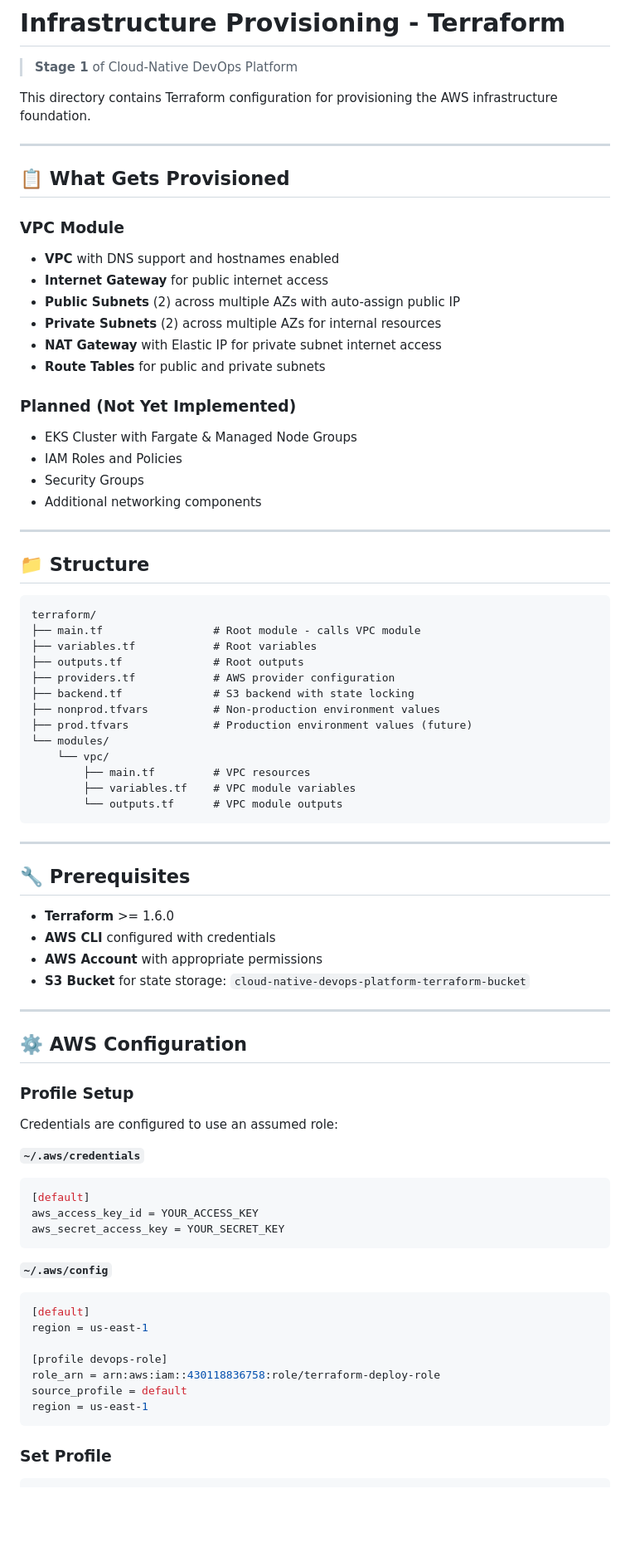
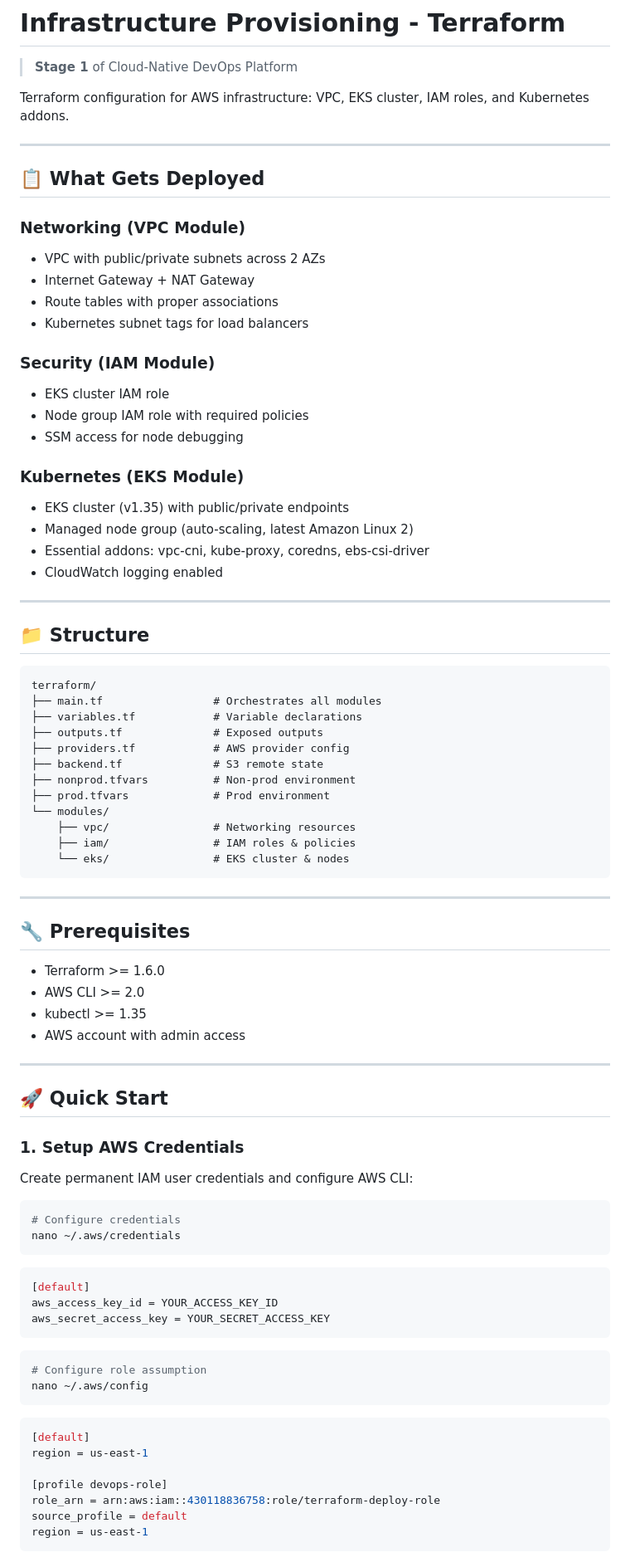
Before and after one commit to 3bdo7amouda/cloud-native-devops-platform, a Markdown page: terraform/readme.md, the part around one of its changes. Shown at 83% size. GitHub-like rendering; blank space fills up the shorter version.

Commit message:
Update README.md for clarity and structure; enhance deployment details and prerequisites

````diff
--- a/terraform/readme.md
+++ b/terraform/readme.md
@@ -2,25 +2,28 @@
 
 > **Stage 1** of Cloud-Native DevOps Platform
 
-This directory contains Terraform configuration for provisioning the AWS infrastructure foundation.
+Terraform configuration for AWS infrastructure: VPC, EKS cluster, IAM roles, and Kubernetes addons.
 
 ---
 
-## 📋 What Gets Provisioned
+## 📋 What Gets Deployed
 
-### VPC Module
-- **VPC** with DNS support and hostnames enabled
-- **Internet Gateway** for public internet access
-- **Public Subnets** (2) across multiple AZs with auto-assign public IP
-- **Private Subnets** (2) across multiple AZs for internal resources
-- **NAT Gateway** with Elastic IP for private subnet internet access
-- **Route Tables** for public and private subnets
+### Networking (VPC Module)
+- VPC with public/private subnets across 2 AZs
+- Internet Gateway + NAT Gateway
+- Route tables with proper associations
+- Kubernetes subnet tags for load balancers
 
-### Planned (Not Yet Implemented)
-- EKS Cluster with Fargate & Managed Node Groups
-- IAM Roles and Policies
-- Security Groups
-- Additional networking components
+### Security (IAM Module)
+- EKS cluster IAM role
+- Node group IAM role with required policies
+- SSM access for node debugging
+
+### Kubernetes (EKS Module)
+- EKS cluster (v1.35) with public/private endpoints
+- Managed node group (auto-scaling, latest Amazon Linux 2)
+- Essential addons: vpc-cni, kube-proxy, coredns, ebs-csi-driver
+- CloudWatch logging enabled
 
 ---
 
@@ -28,45 +31,52 @@ This directory contains Terraform configuration for provisioning the AWS infrast
 
 ```
 terraform/
-├── main.tf                 # Root module - calls VPC module
-├── variables.tf            # Root variables
-├── outputs.tf              # Root outputs
-├── providers.tf            # AWS provider configuration
-├── backend.tf              # S3 backend with state locking
-├── nonprod.tfvars          # Non-production environment values
-├── prod.tfvars             # Production environment values (future)
+├── main.tf                 # Orchestrates all modules
+├── variables.tf            # Variable declarations
+├── outputs.tf              # Exposed outputs
+├── providers.tf            # AWS provider config
+├── backend.tf              # S3 remote state
+├── nonprod.tfvars          # Non-prod environment
+├── prod.tfvars             # Prod environment
 └── modules/
-    └── vpc/
-        ├── main.tf         # VPC resources
-        ├── variables.tf    # VPC module variables
-        └── outputs.tf      # VPC module outputs
+    ├── vpc/                # Networking resources
+    ├── iam/                # IAM roles & policies
+    └── eks/                # EKS cluster & nodes
 ```
 
 ---
 
 ## 🔧 Prerequisites
 
-- **Terraform** >= 1.6.0
-- **AWS CLI** configured with credentials
-- **AWS Account** with appropriate permissions
-- **S3 Bucket** for state storage: `cloud-native-devops-platform-terraform-bucket`
+- Terraform >= 1.6.0
+- AWS CLI >= 2.0
+- kubectl >= 1.35
+- AWS account with admin access
 
 ---
 
-## ⚙️ AWS Configuration
+## 🚀 Quick Start
 
-### Profile Setup
+### 1. Setup AWS Credentials
 
-Credentials are configured to use an assumed role:
+Create permanent IAM user credentials and configure AWS CLI:
 
-**`~/.aws/credentials`**
+```bash
+# Configure credentials
+nano ~/.aws/credentials
+```
+
 ```ini
 [default]
-aws_access_key_id = YOUR_ACCESS_KEY
-aws_secret_access_key = YOUR_SECRET_KEY
+aws_access_key_id = YOUR_ACCESS_KEY_ID
+aws_secret_access_key = YOUR_SECRET_ACCESS_KEY
 ```
 
-**`~/.aws/config`**
+```bash
+# Configure role assumption
+nano ~/.aws/config
+```
+
 ```ini
 [default]
 region = us-east-1
@@ -77,5 +87,4 @@ source_profile = default
 region = us-east-1
 ```
 
-### Set Profile
 ```bash
````
Also changed, not shown: other parts of terraform/readme.md (+146 -129 lines).
